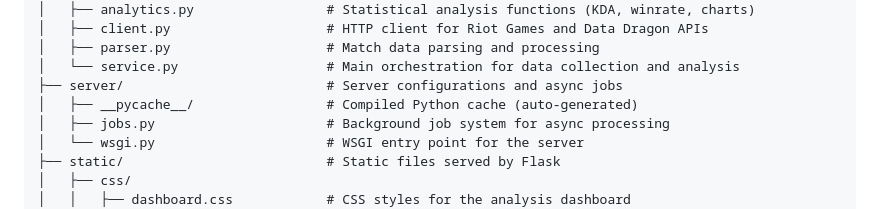
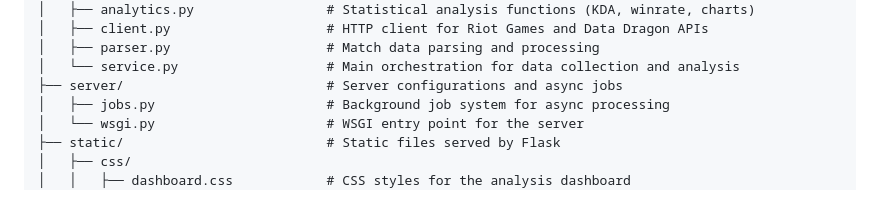
Before and after one commit to joaoMatusalen/lol-analyzer, a Markdown page: README.md, the part around the change. GitHub-like rendering.

Commit message:
Update README to remove __pycache__ reference
Removed mention of __pycache__ from README.

```diff
--- a/README.md
+++ b/README.md
@@ -68,7 +68,6 @@ lol-analyzer/
 │   ├── parser.py                    # Match data parsing and processing
 │   └── service.py                   # Main orchestration for data collection and analysis
 ├── server/                          # Server configurations and async jobs
-│   ├── __pycache__/                 # Compiled Python cache (auto-generated)
 │   ├── jobs.py                      # Background job system for async processing
 │   └── wsgi.py                      # WSGI entry point for the server
 ├── static/                          # Static files served by Flask
```
